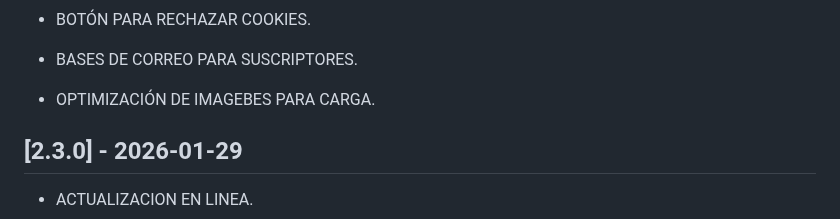
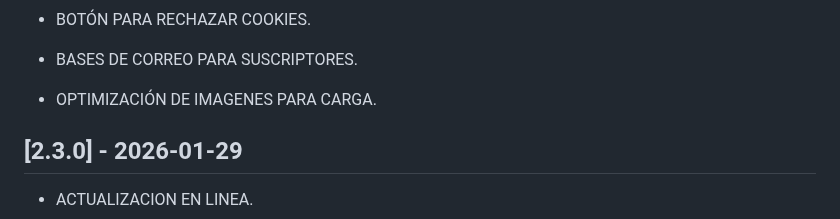
Before and after one commit to NeamstrongC/Allium_Ampeloprasum_var._Porrum-NofC, a Markdown page: CHANGELOG.md, the part around the change. Drawn GitHub-style.

```diff
--- a/CHANGELOG.md
+++ b/CHANGELOG.md
@@ -41,7 +41,7 @@
 
 -   BASES DE CORREO PARA SUSCRIPTORES.
 
--   OPTIMIZACIÓN DE IMAGEBES PARA CARGA.
+-   OPTIMIZACIÓN DE IMAGENES PARA CARGA.
 
 ## [2.3.0] - 2026-01-29
 
```
